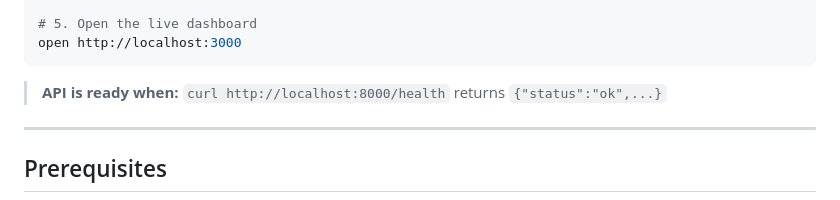
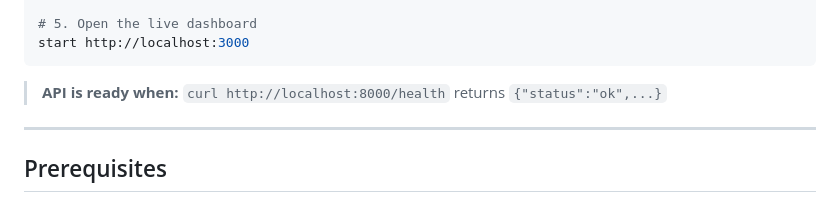
Before and after one commit to ankita13406/Purplle_store-intelligence, a Markdown page: README.md, the part around the change. Drawn GitHub-style.

````diff
--- a/README.md
+++ b/README.md
@@ -28,7 +28,7 @@ bash pipeline/run.sh \
   --live
 
 # 5. Open the live dashboard
-open http://localhost:3000
+start http://localhost:3000
 ```
 
 > **API is ready when:** `curl http://localhost:8000/health` returns `{"status":"ok",...}`
````
